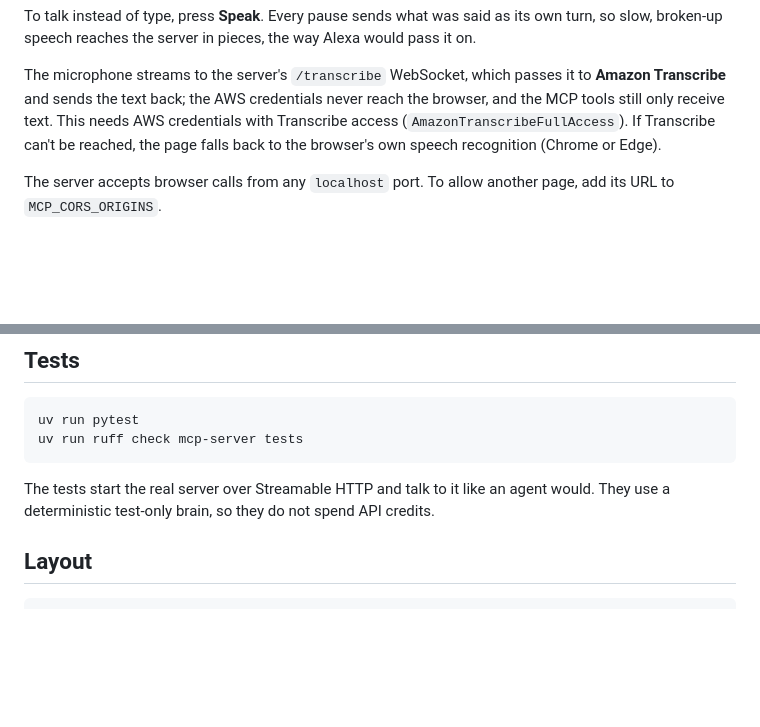
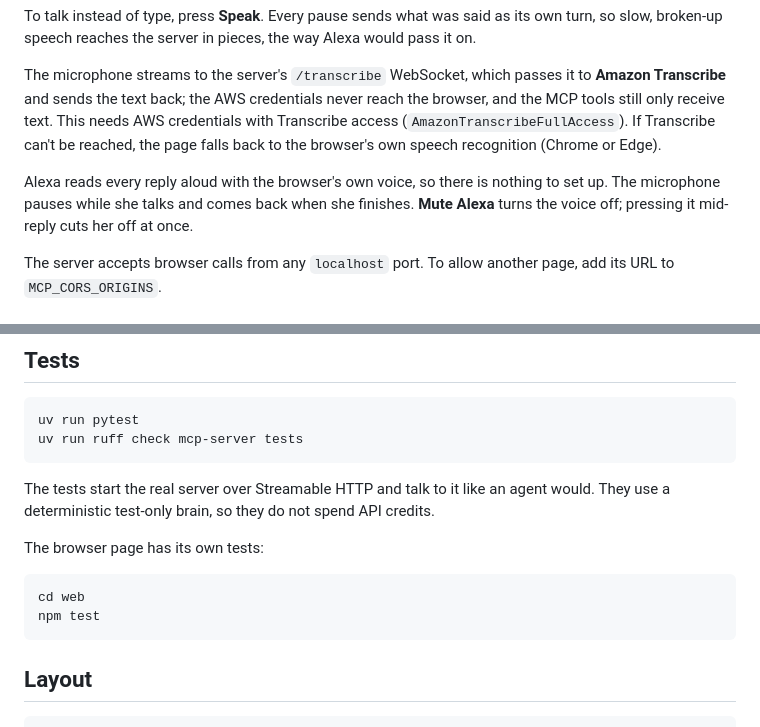
Before and after one commit to Eihab4/Speech-Resilient-Alexa, a Markdown page: README.md, 2 parts joined by grey strips. Rendered like a GitHub page; blank space fills up the shorter version.

Commit message:
docs: add voice output branch notes

````diff
--- a/README.md
+++ b/README.md
@@ -54,6 +54,8 @@ To talk instead of type, press **Speak**. Every pause sends what was said as its
 
 The microphone streams to the server's `/transcribe` WebSocket, which passes it to **Amazon Transcribe** and sends the text back; the AWS credentials never reach the browser, and the MCP tools still only receive text. This needs AWS credentials with Transcribe access (`AmazonTranscribeFullAccess`). If Transcribe can't be reached, the page falls back to the browser's own speech recognition (Chrome or Edge).
 
+Alexa reads every reply aloud with the browser's own voice, so there is nothing to set up. The microphone pauses while she talks and comes back when she finishes. **Mute Alexa** turns the voice off; pressing it mid-reply cuts her off at once.
+
 The server accepts browser calls from any `localhost` port. To allow another page, add its URL to `MCP_CORS_ORIGINS`.
 
 ## Tools
@@ -89,6 +91,13 @@ uv run ruff check mcp-server tests
 
 The tests start the real server over Streamable HTTP and talk to it like an agent would. They use a deterministic test-only brain, so they do not spend API credits.
 
+The browser page has its own tests:
+
+```bash
+cd web
+npm test
+```
+
 ## Layout
 
 ```text
````
Also changed, not shown: docs/branches/feature-voice-output.md (added, +34 -0 lines).
